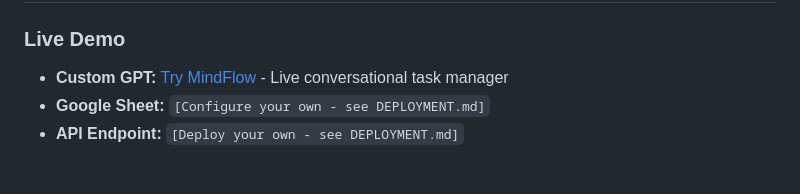
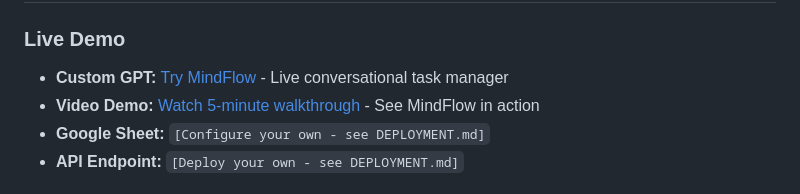
Before and after one commit to neoforge-dev/mindflow, a Markdown page: README.md, the part around the change. Drawn GitHub-style.

Commit message:
docs: add Loom video demo to README
Added 5-minute walkthrough video link in Live Demo section to showcase
MindFlow in action for evaluators.

🤖 Generated with [Claude Code](https://claude.com/claude-code)

Co-Authored-By: Claude <noreply@anthropic.com>

```diff
--- a/README.md
+++ b/README.md
@@ -661,6 +661,7 @@ async def get_best_task(timezone: str = "UTC"):
 
 ### Live Demo
 - **Custom GPT:** [Try MindFlow](https://chatgpt.com/g/g-69035fdcdd648191807929b189684451-mindflow) - Live conversational task manager
+- **Video Demo:** [Watch 5-minute walkthrough](https://www.loom.com/share/e29f24d461c94396aebe039ef77fb9b7) - See MindFlow in action
 - **Google Sheet:** `[Configure your own - see DEPLOYMENT.md]`
 - **API Endpoint:** `[Deploy your own - see DEPLOYMENT.md]`
 
```
